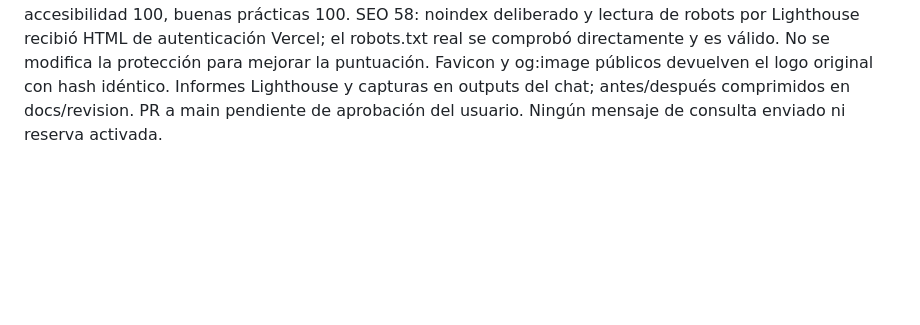
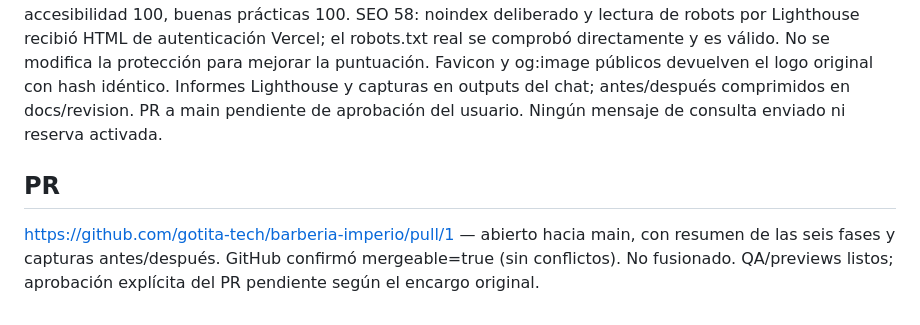
Before and after one commit to gotita-tech/barberia-imperio, a Markdown page: docs/REDISENO-URBANO-FASE-6.md, the part around the change. Drawn GitHub-style; blank space fills up the shorter version.

Commit message:
docs: enlaza PR de entrega del rediseno urbano

```diff
--- a/docs/REDISENO-URBANO-FASE-6.md
+++ b/docs/REDISENO-URBANO-FASE-6.md
@@ -31,3 +31,6 @@ robots.txt explícito con Disallow / agregado en la revisión final. Noindex es
 Preview: https://barberia-imperio-demo-1zcv3fptj-gotech2.vercel.app/ — READY, deployment dpl_GC7HVv3296DJM5LYdY6yceA1kQS2, código 36c2687. HTTP 200, noindex y robots.txt válidos verificados con autorización. Nueve archivos (HTML, tres CSS, JS, robots, logo y dos fuentes) idénticos byte a byte al checkout; las capturas y métricas corresponden al mismo contenido HTML/CSS/JS ya probado.
 Lighthouse se ejecutó sobre la preview anterior 6y1gyby3k con contenido visual y funcional idéntico: rendimiento 95, accesibilidad 100, buenas prácticas 100. SEO 58: noindex deliberado y lectura de robots por Lighthouse recibió HTML de autenticación Vercel; el robots.txt real se comprobó directamente y es válido. No se modifica la protección para mejorar la puntuación.
 Favicon y og:image públicos devuelven el logo original con hash idéntico. Informes Lighthouse y capturas en outputs del chat; antes/después comprimidos en docs/revision. PR a main pendiente de aprobación del usuario. Ningún mensaje de consulta enviado ni reserva activada.
+
+## PR
+https://github.com/gotita-tech/barberia-imperio/pull/1 — abierto hacia main, con resumen de las seis fases y capturas antes/después. GitHub confirmó mergeable=true (sin conflictos). No fusionado. QA/previews listos; aprobación explícita del PR pendiente según el encargo original.
```
